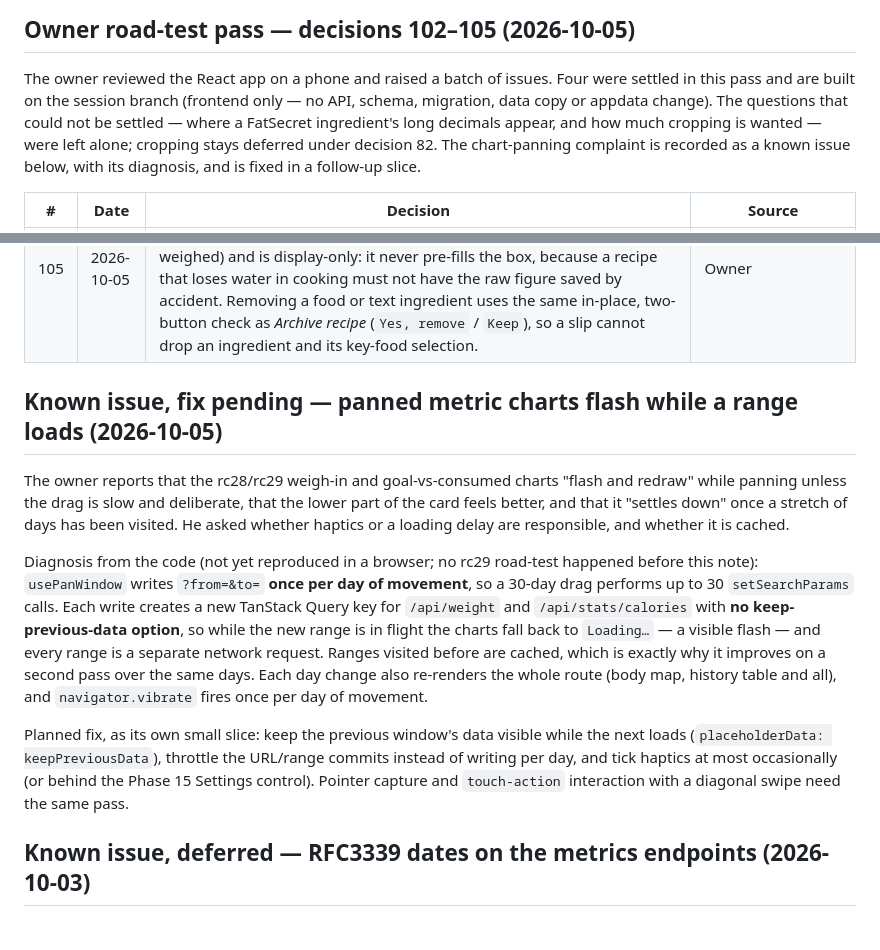
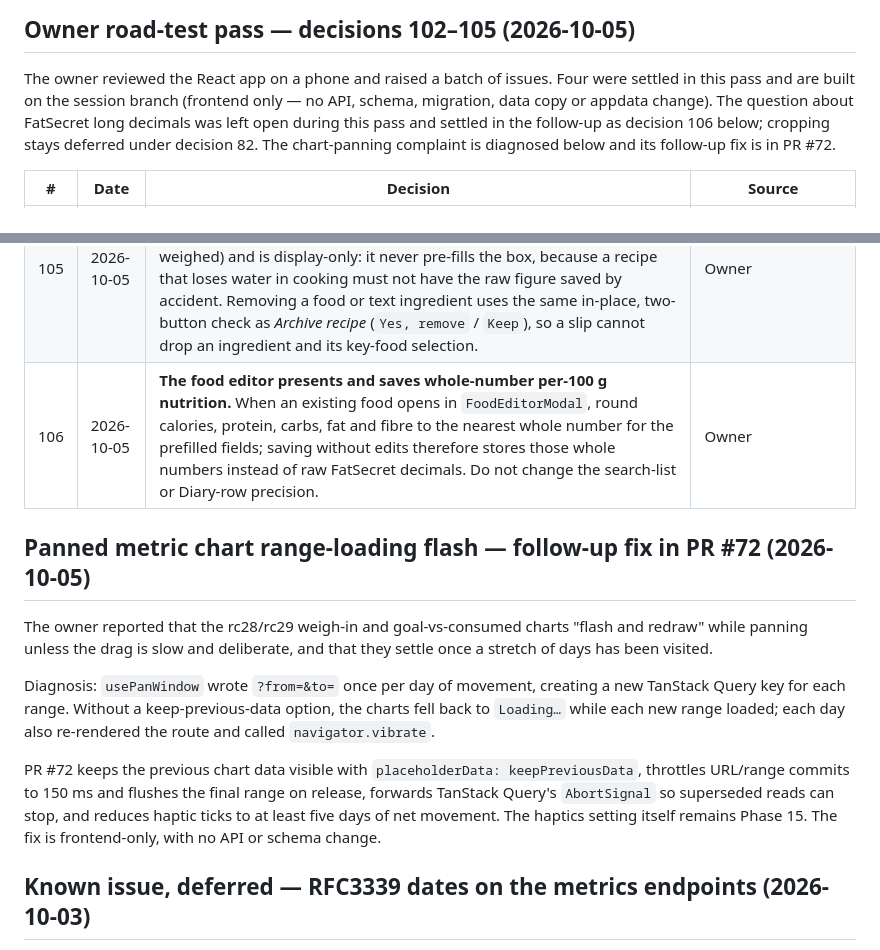
Before and after one commit to dougalbob/cals, a Markdown page: docs/product/vision-and-open-questions.md, 2 parts joined by grey strips. GitHub-like rendering.

```diff
--- a/docs/product/vision-and-open-questions.md
+++ b/docs/product/vision-and-open-questions.md
@@ -1035,9 +1035,9 @@ crashed the rc28 React Metrics screen on any account with measurements. Both are
 
 The owner reviewed the React app on a phone and raised a batch of issues. Four were settled in this pass
 and are built on the session branch (frontend only — no API, schema, migration, data copy or appdata
-change). The questions that could not be settled — where a FatSecret ingredient's long decimals appear, and
-how much cropping is wanted — were left alone; cropping stays deferred under decision 82. The chart-panning
-complaint is recorded as a known issue below, with its diagnosis, and is fixed in a follow-up slice.
+change). The question about FatSecret long decimals was left open during this pass and settled in the
+follow-up as decision 106 below; cropping stays deferred under decision 82. The chart-panning complaint
+is diagnosed below and its follow-up fix is in PR #72.
 
 | # | Date | Decision | Source |
 |---|---|---|---|
@@ -1045,27 +1045,22 @@ complaint is recorded as a known issue below, with its diagnosis, and is fixed i
 | 103 | 2026-10-05 | **The ⋯ vary-this-time button appears for every drink whose *type* accepts milk or sugar**, not only when the stored `accepts_milk`/`accepts_sugar` columns are set. The additive extras migration (`ALTER TABLE drinks … DEFAULT 0`) left every pre-existing row as "accepts nothing", so the household's Tea and Coffee lost the button entirely — reported as a rendering bug. `drinkExtras()` now ORs the row's stored flags with the catalog type's, so a set flag is never lost and a legacy zero is repaired from the type; the drink's *usual* milk and sugar stay exactly what the row stores (sugar is no longer defaulted from the type), and a type that accepts neither (Juice, Milk, Squash, …) still has no button. | Owner (reported as a bug; agent's fix) |
 | 104 | 2026-10-05 | **Recipe photos keep two entry points — take and choose — and cropping stays deferred.** The picker gains a camera input (`capture="environment"`) beside the gallery/file input, sharing the same validation, preview and upload path; the hero control shows **Take photo** next to replace/choose, and the create form stacks its status line above the take / choose buttons so the row cannot overflow a narrow phone. No crop step is inserted before upload. The owner asked what cropping would cost; the legacy "crop" was an automatic centre-square with no controls, whereas a draggable/zoomable crop would be its own slice, so decision 82 is confirmed unchanged. | Owner |
 | 105 | 2026-10-05 | **Recipe authoring shows the summed ingredient weight as a hint beside the manual cooked-weight box, and ingredient removal asks first.** The hint totals the food ingredients only (text ingredients are not weighed) and is display-only: it never pre-fills the box, because a recipe that loses water in cooking must not have the raw figure saved by accident. Removing a food or text ingredient uses the same in-place, two-button check as *Archive recipe* (`Yes, remove` / `Keep`), so a slip cannot drop an ingredient and its key-food selection. | Owner |
+| 106 | 2026-10-05 | **The food editor presents and saves whole-number per-100 g nutrition.** When an existing food opens in `FoodEditorModal`, round calories, protein, carbs, fat and fibre to the nearest whole number for the prefilled fields; saving without edits therefore stores those whole numbers instead of raw FatSecret decimals. Do not change the search-list or Diary-row precision. | Owner |
 
-## Known issue, fix pending — panned metric charts flash while a range loads (2026-10-05)
+## Panned metric chart range-loading flash — follow-up fix in PR #72 (2026-10-05)
 
-The owner reports that the rc28/rc29 weigh-in and goal-vs-consumed charts "flash and redraw" while
-panning unless the drag is slow and deliberate, that the lower part of the card feels better, and that it
-"settles down" once a stretch of days has been visited. He asked whether haptics or a loading delay are
-responsible, and whether it is cached.
+The owner reported that the rc28/rc29 weigh-in and goal-vs-consumed charts "flash and redraw" while
+panning unless the drag is slow and deliberate, and that they settle once a stretch of days has been
+visited.
 
-Diagnosis from the code (not yet reproduced in a browser; no rc29 road-test happened before this note):
-`usePanWindow` writes `?from=&to=` **once per day of movement**, so a 30-day drag performs up to 30
-`setSearchParams` calls. Each write creates a new TanStack Query key for `/api/weight` and
-`/api/stats/calories` with **no keep-previous-data option**, so while the new range is in flight the
-charts fall back to `Loading…` — a visible flash — and every range is a separate network request. Ranges
-visited before are cached, which is exactly why it improves on a second pass over the same days. Each
-day change also re-renders the whole route (body map, history table and all), and `navigator.vibrate`
-fires once per day of movement.
+Diagnosis: `usePanWindow` wrote `?from=&to=` once per day of movement, creating a new TanStack Query key
+for each range. Without a keep-previous-data option, the charts fell back to `Loading…` while each new
+range loaded; each day also re-rendered the route and called `navigator.vibrate`.
 
-Planned fix, as its own small slice: keep the previous window's data visible while the next loads
-(`placeholderData: keepPreviousData`), throttle the URL/range commits instead of writing per day, and
-tick haptics at most occasionally (or behind the Phase 15 Settings control). Pointer capture and
-`touch-action` interaction with a diagonal swipe need the same pass.
+PR #72 keeps the previous chart data visible with `placeholderData: keepPreviousData`, throttles URL/range
+commits to 150 ms and flushes the final range on release, forwards TanStack Query's `AbortSignal` so
+superseded reads can stop, and reduces haptic ticks to at least five days of net movement. The haptics
+setting itself remains Phase 15. The fix is frontend-only, with no API or schema change.
 
 ## Known issue, deferred — RFC3339 dates on the metrics endpoints (2026-10-03)
 
```
Also changed, not shown: docs/CURRENT_STATE.md (+4 -4 lines), docs/history/rebuild-log.md (+18 -0 lines).
